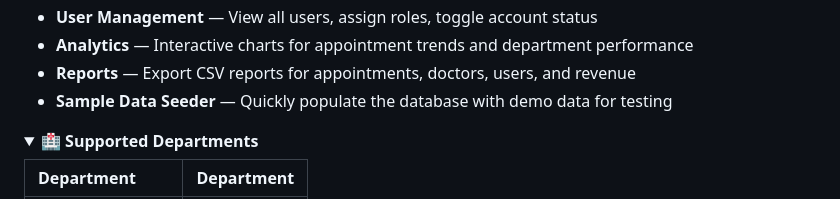
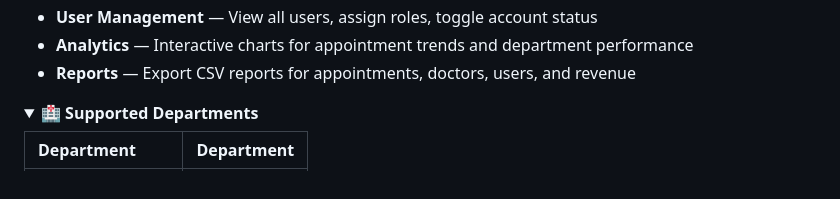
Before and after one commit to ELYASDARK/UHC, a Markdown page: README.md, the part around the change. GitHub-like rendering; folded sections open.

Commit message:
Remove Sample Data Seeder from README
Removed the Sample Data Seeder feature from the README.

```diff
--- a/README.md
+++ b/README.md
@@ -87,7 +87,6 @@
 - **User Management** — View all users, assign roles, toggle account status
 - **Analytics** — Interactive charts for appointment trends and department performance
 - **Reports** — Export CSV reports for appointments, doctors, users, and revenue
-- **Sample Data Seeder** — Quickly populate the database with demo data for testing
 
 </details>
 
```
